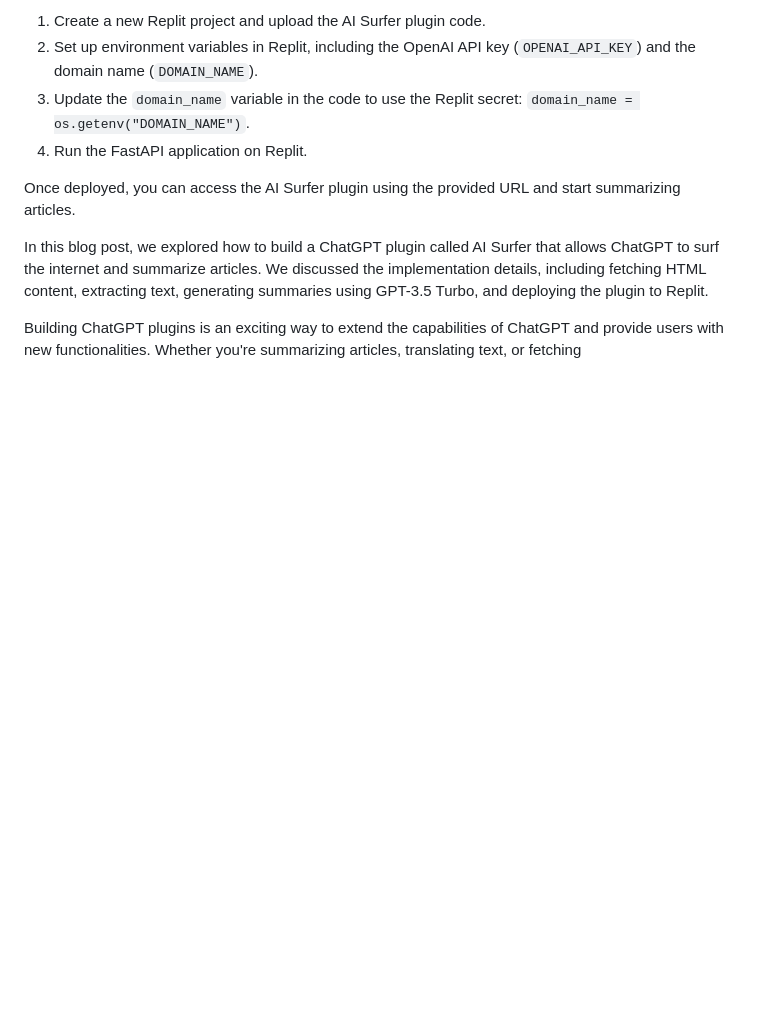
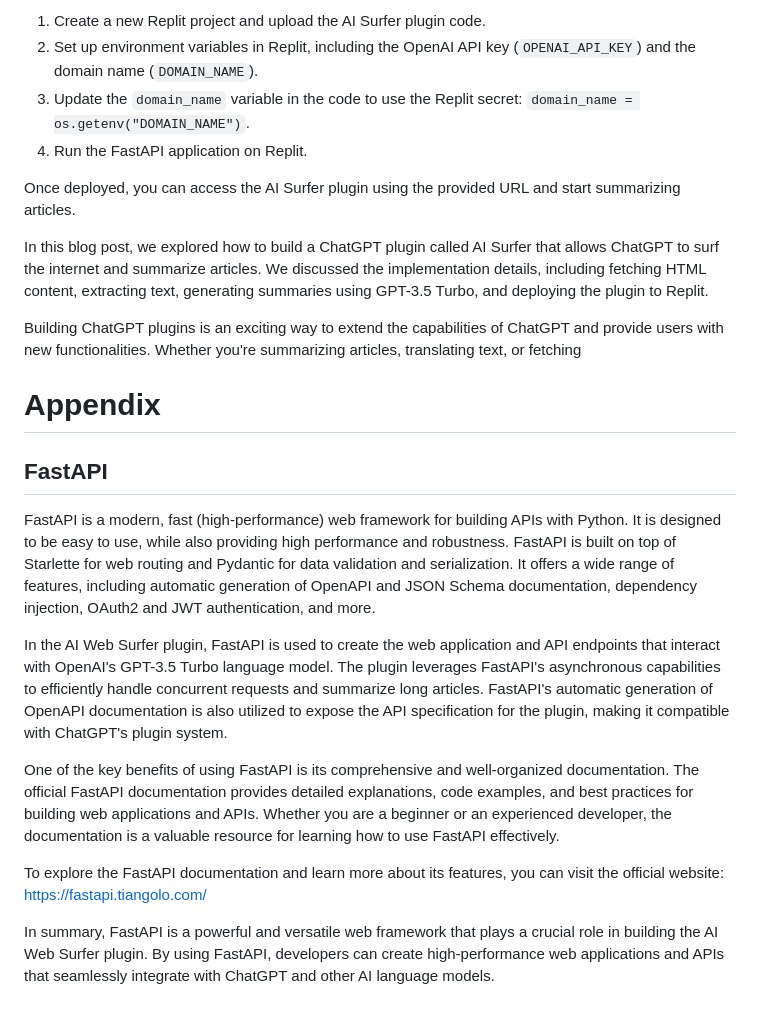
Before and after one commit to ruvnet/Surfer, a Markdown page: readme.md, the part around the change. Rendered like a GitHub page; blank space fills up the shorter version.

```diff
--- a/readme.md
+++ b/readme.md
@@ -114,3 +114,16 @@ Once deployed, you can access the AI Surfer plugin using the provided URL and st
 In this blog post, we explored how to build a ChatGPT plugin called AI Surfer that allows ChatGPT to surf the internet and summarize articles. We discussed the implementation details, including fetching HTML content, extracting text, generating summaries using GPT-3.5 Turbo, and deploying the plugin to Replit.
 
 Building ChatGPT plugins is an exciting way to extend the capabilities of ChatGPT and provide users with new functionalities. Whether you're summarizing articles, translating text, or fetching
+
+# Appendix
+## FastAPI
+
+FastAPI is a modern, fast (high-performance) web framework for building APIs with Python. It is designed to be easy to use, while also providing high performance and robustness. FastAPI is built on top of Starlette for web routing and Pydantic for data validation and serialization. It offers a wide range of features, including automatic generation of OpenAPI and JSON Schema documentation, dependency injection, OAuth2 and JWT authentication, and more.
+
+In the AI Web Surfer plugin, FastAPI is used to create the web application and API endpoints that interact with OpenAI's GPT-3.5 Turbo language model. The plugin leverages FastAPI's asynchronous capabilities to efficiently handle concurrent requests and summarize long articles. FastAPI's automatic generation of OpenAPI documentation is also utilized to expose the API specification for the plugin, making it compatible with ChatGPT's plugin system.
+
+One of the key benefits of using FastAPI is its comprehensive and well-organized documentation. The official FastAPI documentation provides detailed explanations, code examples, and best practices for building web applications and APIs. Whether you are a beginner or an experienced developer, the documentation is a valuable resource for learning how to use FastAPI effectively.
+
+To explore the FastAPI documentation and learn more about its features, you can visit the official website: https://fastapi.tiangolo.com/
+
+In summary, FastAPI is a powerful and versatile web framework that plays a crucial role in building the AI Web Surfer plugin. By using FastAPI, developers can create high-performance web applications and APIs that seamlessly integrate with ChatGPT and other AI language models.
```
